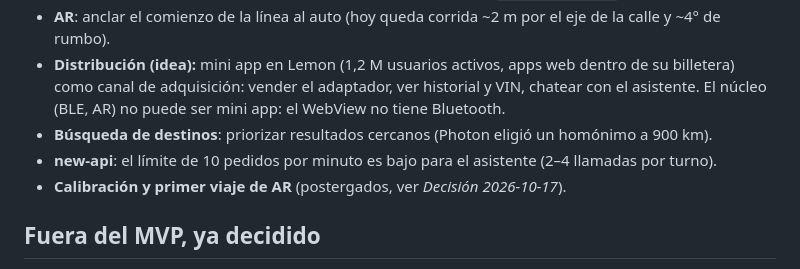
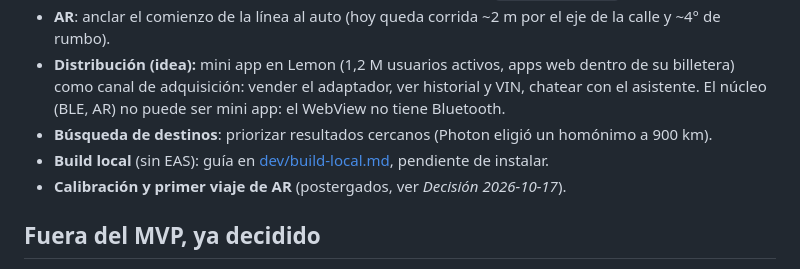
Before and after one commit to gazzimon/OBDient2, a Markdown page: docs/ROADMAP.md, the part around the change. Drawn GitHub-style.

Commit message:
docs(dev): guía de build local de Android (K16, sin sudo)
Co-Authored-By: Claude Opus 5.5 <noreply@anthropic.com>

```diff
--- a/docs/ROADMAP.md
+++ b/docs/ROADMAP.md
@@ -170,7 +170,7 @@ de ABS, airbag, carrocería y caja.
   como canal de adquisición: vender el adaptador, ver historial y VIN, chatear con el asistente. El
   núcleo (BLE, AR) no puede ser mini app: el WebView no tiene Bluetooth.
 - **Búsqueda de destinos**: priorizar resultados cercanos (Photon eligió un homónimo a 900 km).
-- **new-api**: el límite de 10 pedidos por minuto es bajo para el asistente (2–4 llamadas por turno).
+- **Build local** (sin EAS): guía en [dev/build-local.md](dev/build-local.md), pendiente de instalar.
 - **Calibración y primer viaje de AR** (postergados, ver *Decisión 2026-10-17*).
 
 ## Fuera del MVP, ya decidido
```
Also changed, not shown: docs/dev/build-local.md (added, +80 -0 lines).
